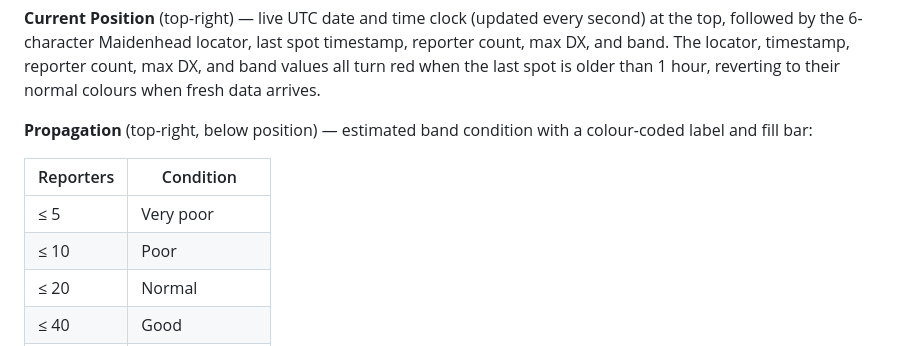
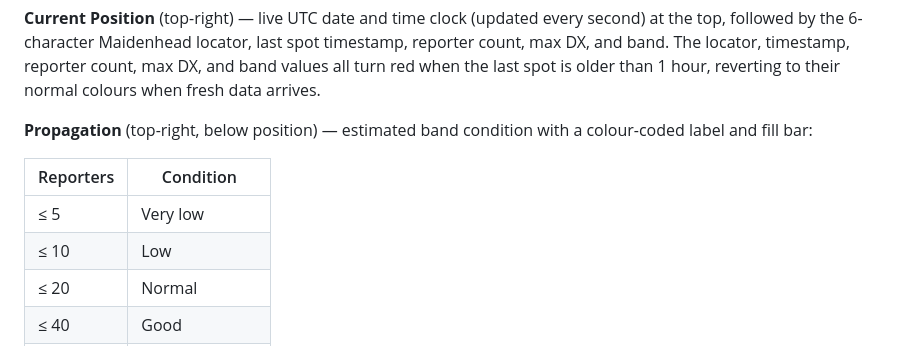
Before and after one commit to oh2gax/wspr_logger, a Markdown page: README.md, the part around the change. Drawn GitHub-style.

```diff
--- a/README.md
+++ b/README.md
@@ -265,8 +265,8 @@ Up to **nine overlay elements** can be shown simultaneously:
 
 | Reporters | Condition |
 |-----------|-----------|
-| ≤ 5       | Very poor |
-| ≤ 10      | Poor |
+| ≤ 5       | Very low |
+| ≤ 10      | Low |
 | ≤ 20      | Normal |
 | ≤ 40      | Good |
 | ≤ 60      | Very good |
```
